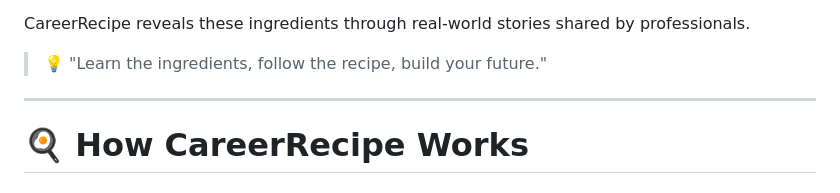
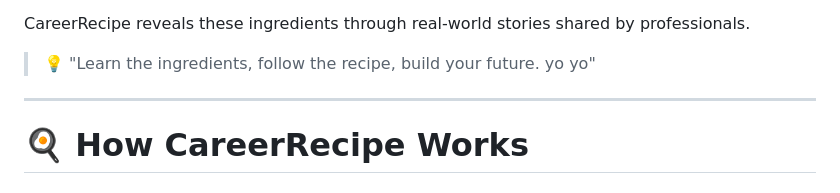
Before and after one commit to ishitamish10/CareerRecipe, a Markdown page: README.md, the part around the change. Rendered like a GitHub page.

Commit message:
updated redme.md

```diff
--- a/README.md
+++ b/README.md
@@ -17,7 +17,7 @@ Some careers require:
 
 CareerRecipe reveals these ingredients through real-world stories shared by professionals.
 
-> 💡 "Learn the ingredients, follow the recipe, build your future."
+> 💡 "Learn the ingredients, follow the recipe, build your future. yo yo"
 
 ---
 
```
